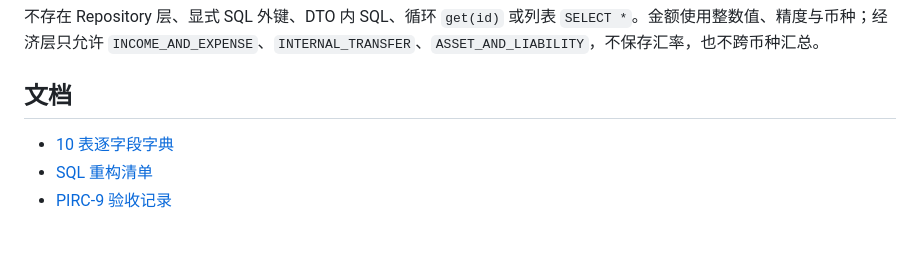
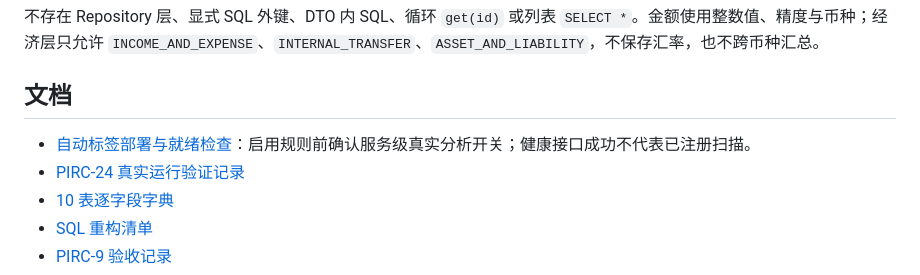
Before and after one commit to HuAzurestar/personal-assets-ai-manager, a Markdown page: README.md, the part around the change. Drawn GitHub-style; blank space fills up the shorter version.

Commit message:
PIRC-24/REWORK-14: checkpoint Record real CRON approval isolation and restart evidence

```diff
--- a/README.md
+++ b/README.md
@@ -75,6 +75,8 @@ Import File 标记为 `FAILED`，仍在当前进程中的预览仍可继续修
 
 ## 文档
 
+- [自动标签部署与就绪检查](src/doc/auto-tag-deployment.md)：启用规则前确认服务级真实分析开关；健康接口成功不代表已注册扫描。
+- [PIRC-24 真实运行验证记录](src/report/pirc24-runtime-acceptance-2026-09-27.md)
 - [10 表逐字段字典](src/doc/data-model.md)
 - [SQL 重构清单](src/doc/sql-query-refactor.md)
 - [PIRC-9 验收记录](src/doc/pirc-9-verification.md)
```
Also changed, not shown: src/report/pirc24-runtime-acceptance-2026-09-27.md (added, +32 -0 lines).
